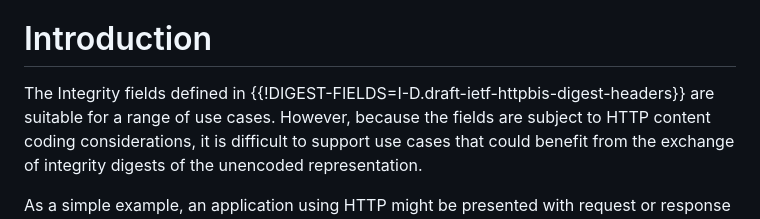
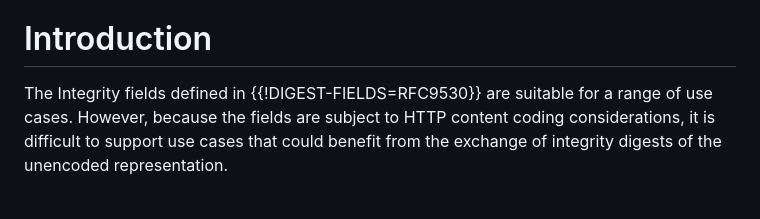
Before and after one commit to LPardue/draft-pardue-http-identity-digest, a Markdown page: draft-pardue-http-identity-digest.md, the part around the change. Drawn GitHub-style.

Commit message:
Editorial: Update `DIGEST-FIELDS` reference.
RFC9530 was published! :)

```diff
--- a/draft-pardue-http-identity-digest.md
+++ b/draft-pardue-http-identity-digest.md
@@ -47,8 +47,7 @@ fields for this purpose.
 
 # Introduction
 
-The Integrity fields defined in
-{{!DIGEST-FIELDS=I-D.draft-ietf-httpbis-digest-headers}} are suitable for a
+The Integrity fields defined in {{!DIGEST-FIELDS=RFC9530}} are suitable for a
 range of use cases. However, because the fields are subject to HTTP content
 coding considerations, it is difficult to support use cases that could benefit
 from the exchange of integrity digests of the unencoded representation.
```
